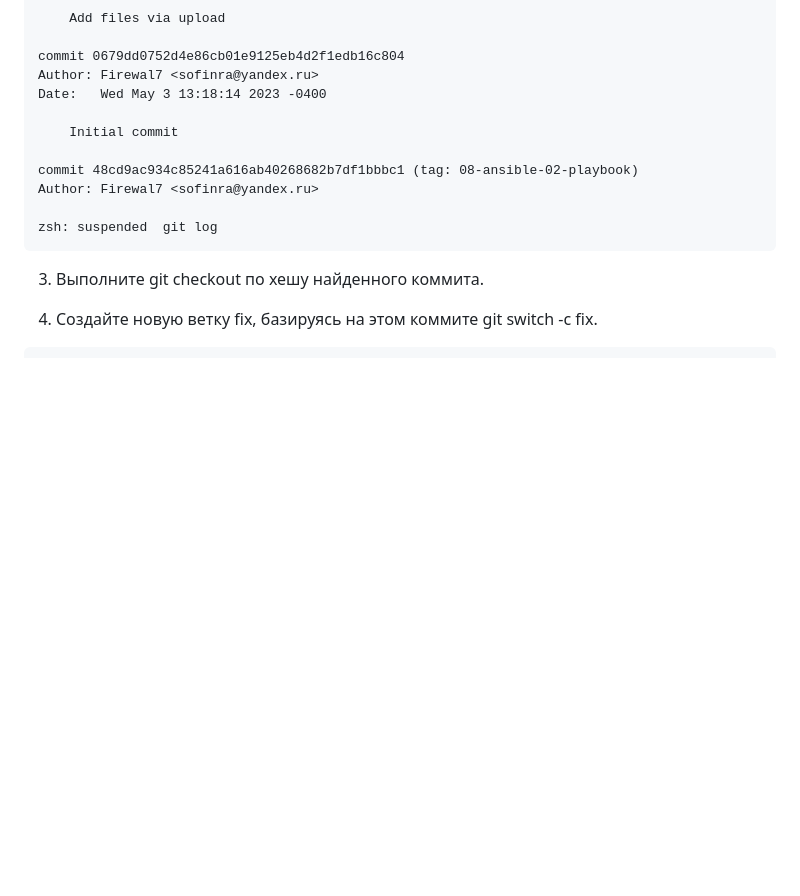
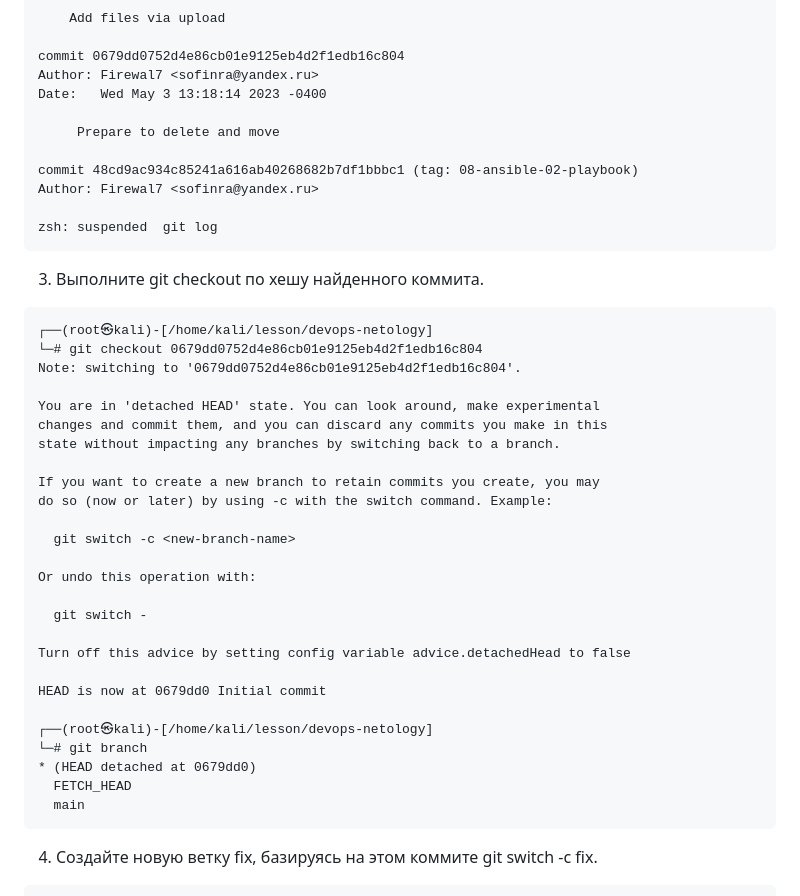
Before and after one commit to Firewal7/devops-netology, a Markdown page: 02-02-git.md, the part around the change. GitHub-like rendering; blank space fills up the shorter version.

````diff
--- a/02-02-git.md
+++ b/02-02-git.md
@@ -112,7 +112,7 @@ commit 0679dd0752d4e86cb01e9125eb4d2f1edb16c804
 Author: Firewal7 <sofinra@yandex.ru>
 Date:   Wed May 3 13:18:14 2023 -0400
 
-    Initial commit
+     Prepare to delete and move
 
 commit 48cd9ac934c85241a616ab40268682b7df1bbbc1 (tag: 08-ansible-02-playbook)
 Author: Firewal7 <sofinra@yandex.ru>
@@ -120,6 +120,34 @@ Author: Firewal7 <sofinra@yandex.ru>
 zsh: suspended  git log
 ```
 3. Выполните git checkout по хешу найденного коммита.
+```
+┌──(root㉿kali)-[/home/kali/lesson/devops-netology]
+└─# git checkout 0679dd0752d4e86cb01e9125eb4d2f1edb16c804
+Note: switching to '0679dd0752d4e86cb01e9125eb4d2f1edb16c804'.
+
+You are in 'detached HEAD' state. You can look around, make experimental
+changes and commit them, and you can discard any commits you make in this
+state without impacting any branches by switching back to a branch.
+
+If you want to create a new branch to retain commits you create, you may
+do so (now or later) by using -c with the switch command. Example:
+
+  git switch -c <new-branch-name>
+
+Or undo this operation with:
+
+  git switch -
+
+Turn off this advice by setting config variable advice.detachedHead to false
+
+HEAD is now at 0679dd0 Initial commit
+
+┌──(root㉿kali)-[/home/kali/lesson/devops-netology]
+└─# git branch
+* (HEAD detached at 0679dd0)
+  FETCH_HEAD
+  main
+```
 
 4. Создайте новую ветку fix, базируясь на этом коммите git switch -c fix.
 ```
````
